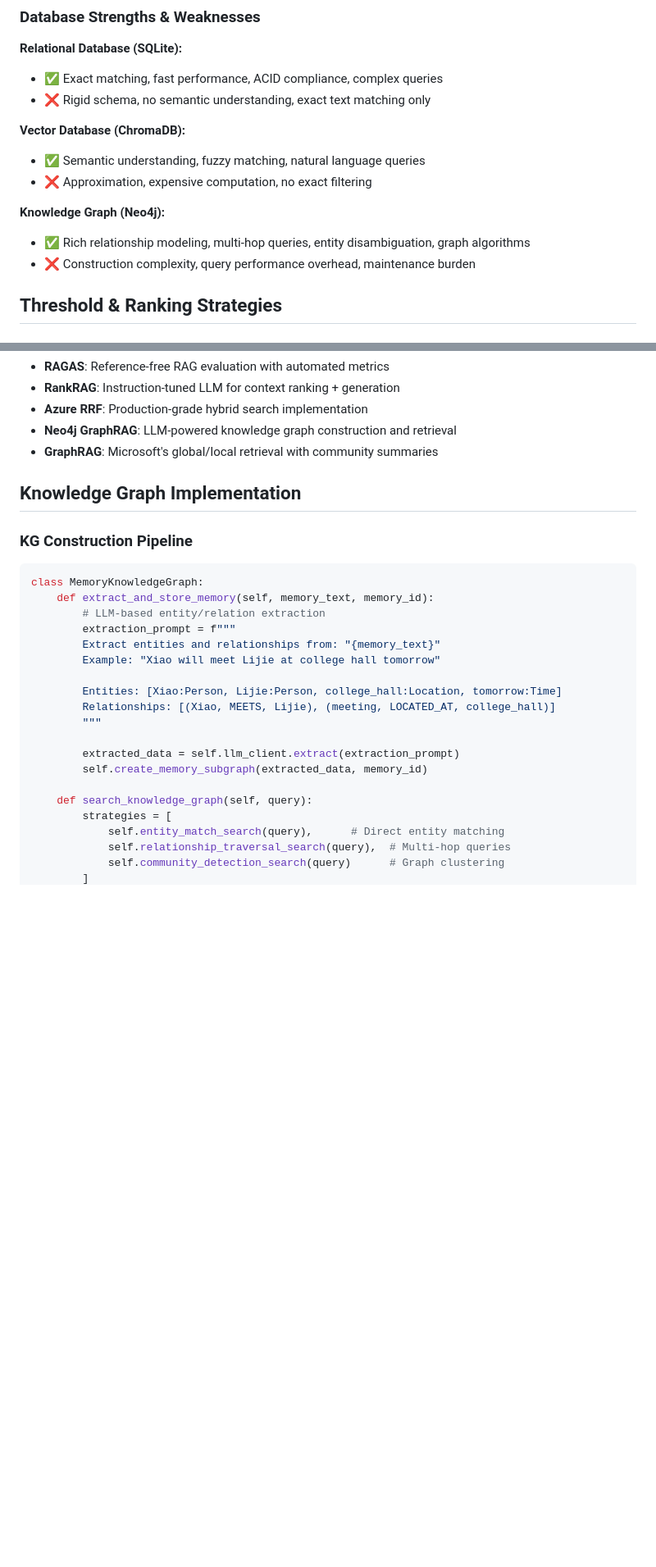
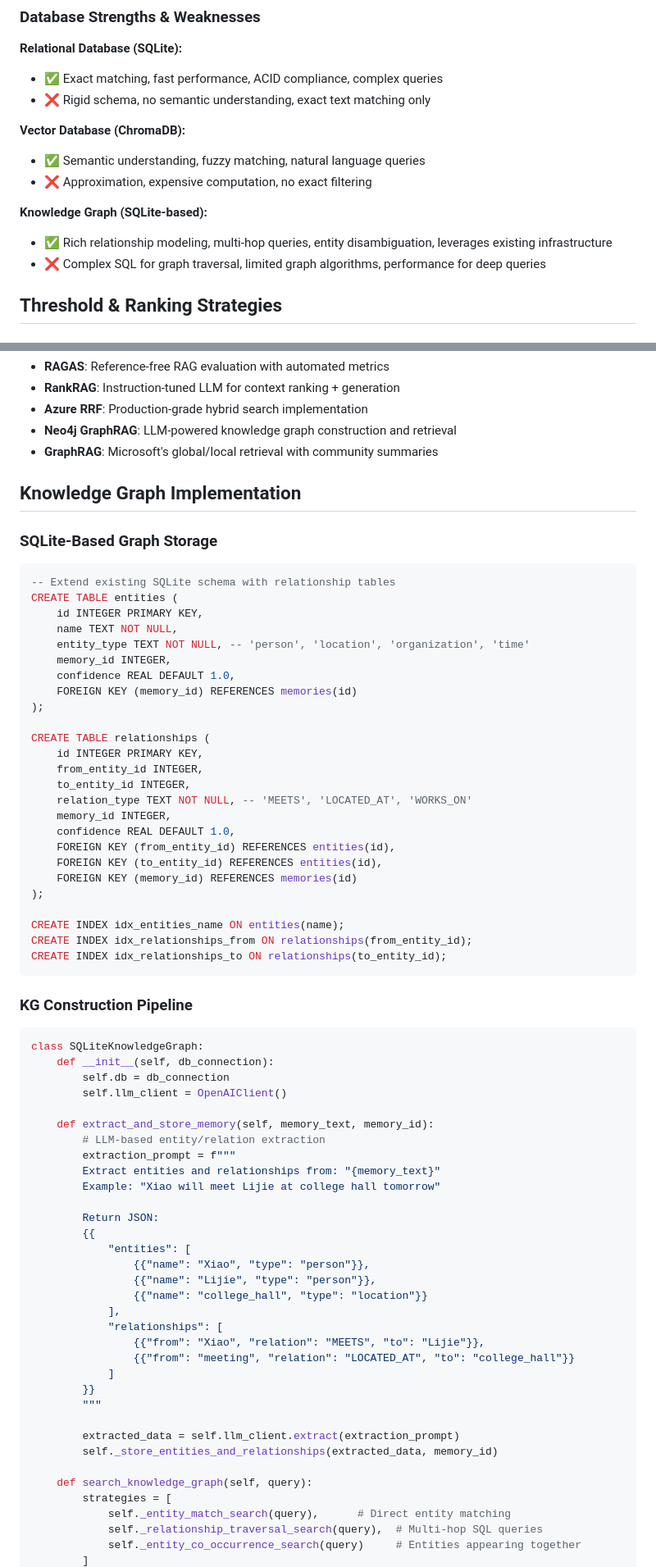
Before and after one commit to jxitc/info_agent, a Markdown page: docs/context_retrieval_design.md, 2 parts joined by grey strips. Shown at 82% size. Drawn GitHub-style; blank space fills up the shorter version.

````diff
--- a/docs/context_retrieval_design.md
+++ b/docs/context_retrieval_design.md
@@ -17,9 +17,9 @@
 - ✅ Semantic understanding, fuzzy matching, natural language queries
 - ❌ Approximation, expensive computation, no exact filtering
 
-**Knowledge Graph (Neo4j):**
-- ✅ Rich relationship modeling, multi-hop queries, entity disambiguation, graph algorithms
-- ❌ Construction complexity, query performance overhead, maintenance burden
+**Knowledge Graph (SQLite-based):**
+- ✅ Rich relationship modeling, multi-hop queries, entity disambiguation, leverages existing infrastructure
+- ❌ Complex SQL for graph traversal, limited graph algorithms, performance for deep queries
 
 ## Threshold & Ranking Strategies
 
@@ -333,25 +333,68 @@ def compare_retrieval_approaches():
 
 ## Knowledge Graph Implementation
 
+### SQLite-Based Graph Storage
+```sql
+-- Extend existing SQLite schema with relationship tables
+CREATE TABLE entities (
+    id INTEGER PRIMARY KEY,
+    name TEXT NOT NULL,
+    entity_type TEXT NOT NULL, -- 'person', 'location', 'organization', 'time'
+    memory_id INTEGER,
+    confidence REAL DEFAULT 1.0,
+    FOREIGN KEY (memory_id) REFERENCES memories(id)
+);
+
+CREATE TABLE relationships (
+    id INTEGER PRIMARY KEY,
+    from_entity_id INTEGER,
+    to_entity_id INTEGER,
+    relation_type TEXT NOT NULL, -- 'MEETS', 'LOCATED_AT', 'WORKS_ON'
+    memory_id INTEGER,
+    confidence REAL DEFAULT 1.0,
+    FOREIGN KEY (from_entity_id) REFERENCES entities(id),
+    FOREIGN KEY (to_entity_id) REFERENCES entities(id),
+    FOREIGN KEY (memory_id) REFERENCES memories(id)
+);
+
+CREATE INDEX idx_entities_name ON entities(name);
+CREATE INDEX idx_relationships_from ON relationships(from_entity_id);
+CREATE INDEX idx_relationships_to ON relationships(to_entity_id);
+```
+
 ### KG Construction Pipeline
 ```python
-class MemoryKnowledgeGraph:
+class SQLiteKnowledgeGraph:
+    def __init__(self, db_connection):
+        self.db = db_connection
+        self.llm_client = OpenAIClient()
+
     def extract_and_store_memory(self, memory_text, memory_id):
         # LLM-based entity/relation extraction
         extraction_prompt = f"""
         Extract entities and relationships from: "{memory_text}"
         Example: "Xiao will meet Lijie at college hall tomorrow"
 
-        Entities: [Xiao:Person, Lijie:Person, college_hall:Location, tomorrow:Time]
-        Relationships: [(Xiao, MEETS, Lijie), (meeting, LOCATED_AT, college_hall)]
+        Return JSON:
+        {{
+            "entities": [
+                {{"name": "Xiao", "type": "person"}},
+                {{"name": "Lijie", "type": "person"}},
+                {{"name": "college_hall", "type": "location"}}
+            ],
+            "relationships": [
+                {{"from": "Xiao", "relation": "MEETS", "to": "Lijie"}},
+                {{"from": "meeting", "relation": "LOCATED_AT", "to": "college_hall"}}
+            ]
+        }}
         """
 
         extracted_data = self.llm_client.extract(extraction_prompt)
-        self.create_memory_subgraph(extracted_data, memory_id)
+        self._store_entities_and_relationships(extracted_data, memory_id)
 
     def search_knowledge_graph(self, query):
         strategies = [
-            self.entity_match_search(query),      # Direct entity matching
-            self.relationship_traversal_search(query),  # Multi-hop queries
-            self.community_detection_search(query)      # Graph clustering
+            self._entity_match_search(query),      # Direct entity matching
+            self._relationship_traversal_search(query),  # Multi-hop SQL queries
+            self._entity_co_occurrence_search(query)     # Entities appearing together
         ]
````
Also changed, not shown: other parts of docs/context_retrieval_design.md (+101 -12 lines).
